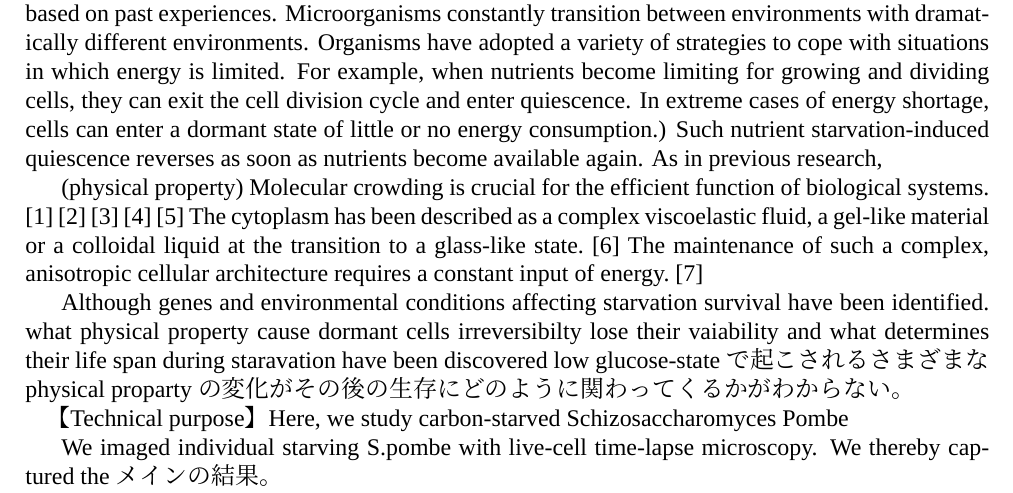
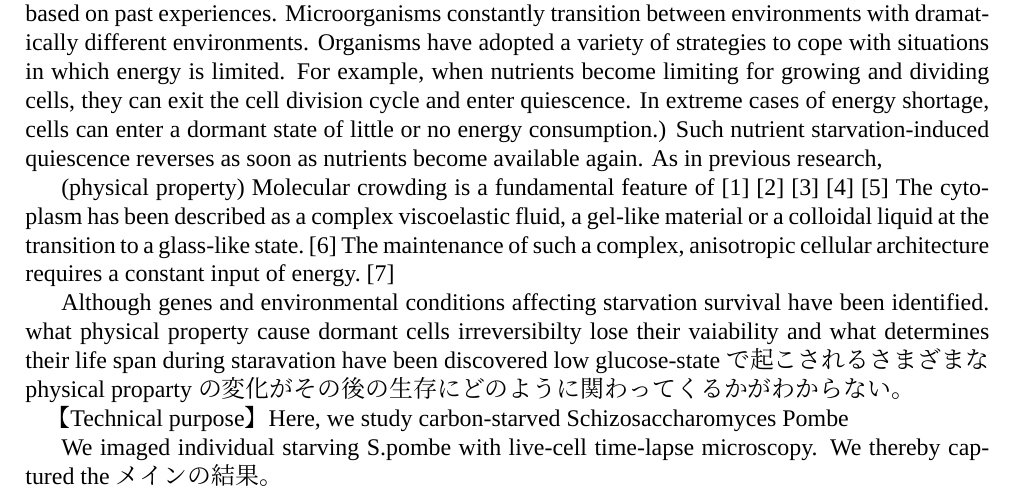
Before and after one commit to kengo-kitagishi/History-dependent-survival-and-adaptation-to-glucose-starvation-in-fission-yeast, a LaTeX thesis (thesis.tex, which reads 1.Introduction.tex): part of page 5 of 36, cut so that both start at the same text. Compiled offline with XeLaTeX; a missing font is replaced by an installed copy or a similar font.

Commit message:
Update on Overleaf.

```diff
--- a/1.Introduction.tex
+++ b/1.Introduction.tex
@@ -40,7 +40,7 @@ Such nutrient starvation-induced quiescence reverses as soon as nutrients become
 As in previous research,
 
 (physical property)
-Molecular crowding is crucial for the efficient function of biological systems. \cite{lohka1985induction}\cite{zhou2008macromolecular}\cite{miermont2013severe}\cite{chen2024viscosity}\cite{neurohr2020relevance}
+Molecular crowding is a fundamental feature of \cite{lohka1985induction}\cite{zhou2008macromolecular}\cite{miermont2013severe}\cite{chen2024viscosity}\cite{neurohr2020relevance}
 The cytoplasm has been described as a complex viscoelastic fluid, a gel-like material or a colloidal liquid at the transition to a glass-like state.\cite{nishizawa2017universal}
 The maintenance of such a complex, anisotropic cellular architecture requires a constant input of energy. \cite{ebata2023activity}
 
```
